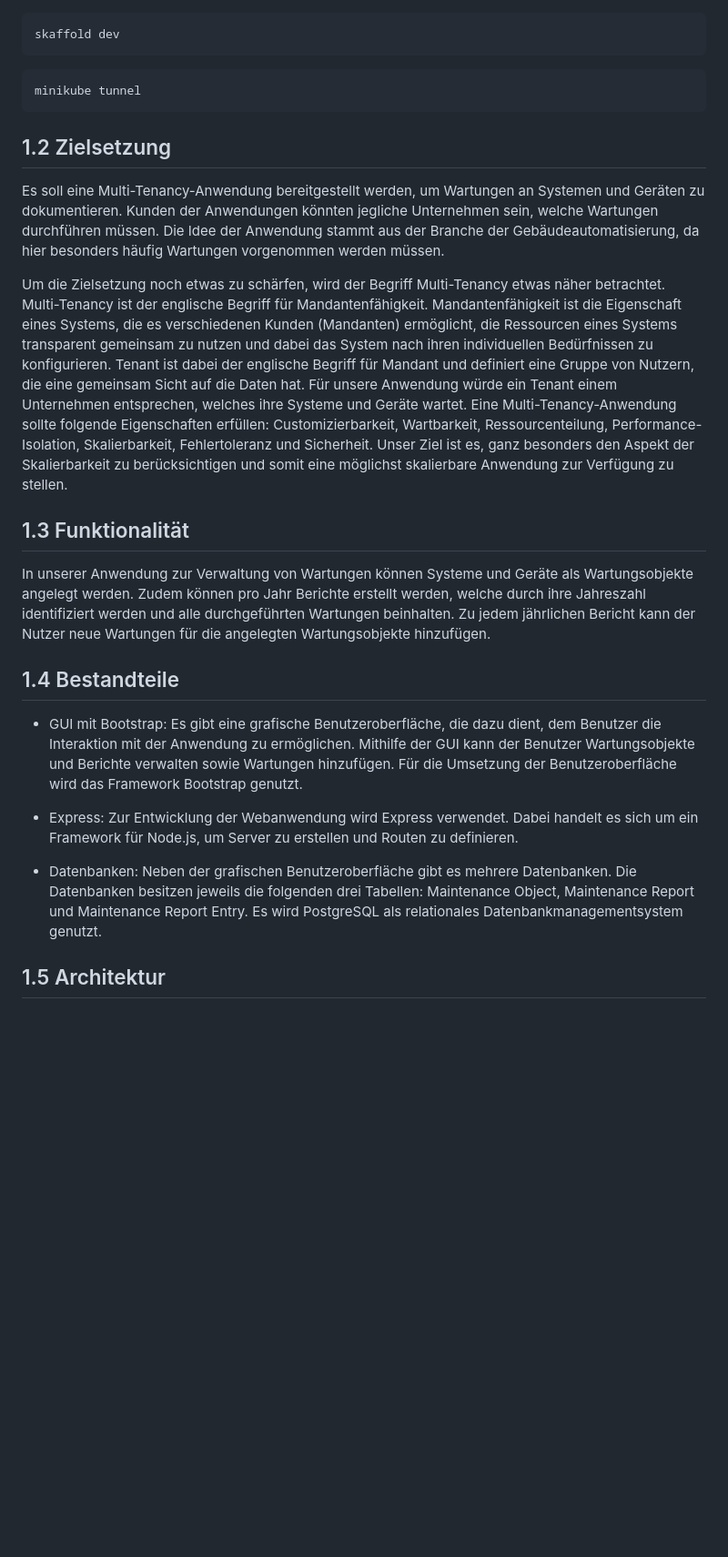
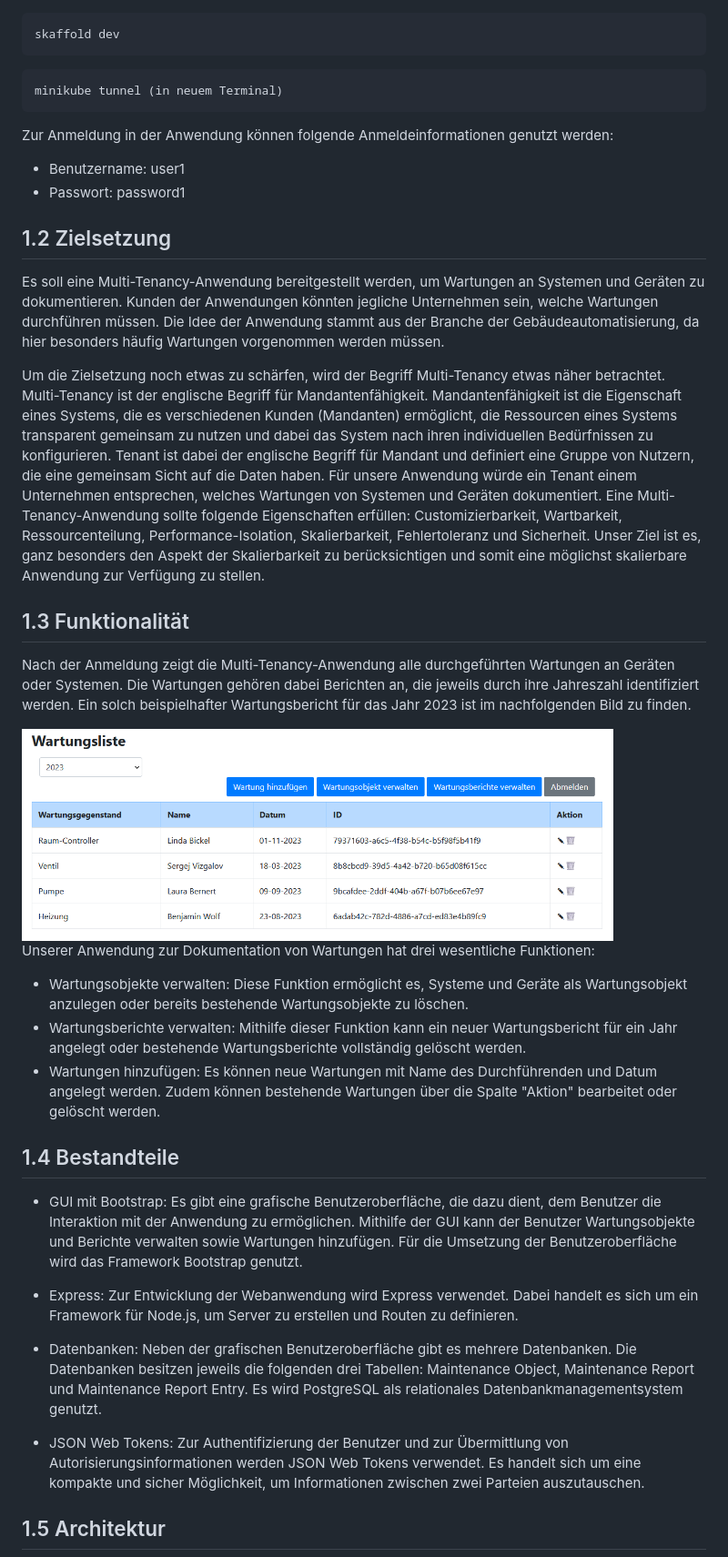
Before and after one commit to lbickel/cloud, a Markdown page: README.md, the part around the change. Shown: that part at 91% size. GitHub-like rendering; pictures changed too: img/application.png (added); blank space fills up the shorter version.

Commit message:
Add functionality and JWTs

````diff
--- a/README.md
+++ b/README.md
@@ -23,18 +23,29 @@ skaffold dev
 ```
 
 ```
-minikube tunnel
+minikube tunnel (in neuem Terminal)
 ```
+
+Zur Anmeldung in der Anwendung können folgende Anmeldeinformationen genutzt werden:
+- Benutzername: user1
+- Passwort: password1
 
 ## 1.2 Zielsetzung
 
 Es soll eine Multi-Tenancy-Anwendung bereitgestellt werden, um Wartungen an Systemen und Geräten zu dokumentieren. Kunden der Anwendungen könnten jegliche Unternehmen sein, welche Wartungen durchführen müssen. Die Idee der Anwendung stammt aus der Branche der Gebäudeautomatisierung, da hier besonders häufig Wartungen vorgenommen werden müssen.
 
-Um die Zielsetzung noch etwas zu schärfen, wird der Begriff Multi-Tenancy etwas näher betrachtet. Multi-Tenancy ist der englische Begriff für Mandantenfähigkeit. Mandantenfähigkeit ist die Eigenschaft eines Systems, die es verschiedenen Kunden (Mandanten) ermöglicht, die Ressourcen eines Systems transparent gemeinsam zu nutzen und dabei das System nach ihren individuellen Bedürfnissen zu konfigurieren. Tenant ist dabei der englische Begriff für Mandant und definiert eine Gruppe von Nutzern, die eine gemeinsam Sicht auf die Daten hat. Für unsere Anwendung würde ein Tenant einem Unternehmen entsprechen, welches ihre Systeme und Geräte wartet. Eine Multi-Tenancy-Anwendung sollte folgende Eigenschaften erfüllen: Customizierbarkeit, Wartbarkeit, Ressourcenteilung, Performance-Isolation, Skalierbarkeit, Fehlertoleranz und Sicherheit. Unser Ziel ist es, ganz besonders den Aspekt der Skalierbarkeit zu berücksichtigen und somit eine möglichst skalierbare Anwendung zur Verfügung zu stellen.
+Um die Zielsetzung noch etwas zu schärfen, wird der Begriff Multi-Tenancy etwas näher betrachtet. Multi-Tenancy ist der englische Begriff für Mandantenfähigkeit. Mandantenfähigkeit ist die Eigenschaft eines Systems, die es verschiedenen Kunden (Mandanten) ermöglicht, die Ressourcen eines Systems transparent gemeinsam zu nutzen und dabei das System nach ihren individuellen Bedürfnissen zu konfigurieren. Tenant ist dabei der englische Begriff für Mandant und definiert eine Gruppe von Nutzern, die eine gemeinsam Sicht auf die Daten haben. Für unsere Anwendung würde ein Tenant einem Unternehmen entsprechen, welches Wartungen von Systemen und Geräten dokumentiert. Eine Multi-Tenancy-Anwendung sollte folgende Eigenschaften erfüllen: Customizierbarkeit, Wartbarkeit, Ressourcenteilung, Performance-Isolation, Skalierbarkeit, Fehlertoleranz und Sicherheit. Unser Ziel ist es, ganz besonders den Aspekt der Skalierbarkeit zu berücksichtigen und somit eine möglichst skalierbare Anwendung zur Verfügung zu stellen.
 
 ## 1.3 Funktionalität
 
-In unserer Anwendung zur Verwaltung von Wartungen können Systeme und Geräte als Wartungsobjekte angelegt werden. Zudem können pro Jahr Berichte erstellt werden, welche durch ihre Jahreszahl identifiziert werden und alle durchgeführten Wartungen beinhalten. Zu jedem jährlichen Bericht kann der Nutzer neue Wartungen für die angelegten Wartungsobjekte hinzufügen.
+Nach der Anmeldung zeigt die Multi-Tenancy-Anwendung alle durchgeführten Wartungen an Geräten oder Systemen. Die Wartungen gehören dabei Berichten an, die jeweils durch ihre Jahreszahl identifiziert werden. Ein solch beispielhafter Wartungsbericht für das Jahr 2023 ist im nachfolgenden Bild zu finden.
+
+<img src="img/application.png" alt="Architektur" width="650"/>
+
+Unserer Anwendung zur Dokumentation von Wartungen hat drei wesentliche Funktionen:
+- Wartungsobjekte verwalten: Diese Funktion ermöglicht es, Systeme und Geräte als Wartungsobjekt anzulegen oder bereits bestehende Wartungsobjekte zu löschen.
+- Wartungsberichte verwalten: Mithilfe dieser Funktion kann ein neuer Wartungsbericht für ein Jahr angelegt oder bestehende Wartungsberichte vollständig gelöscht werden.
+- Wartungen hinzufügen: Es können neue Wartungen mit Name des Durchführenden und Datum angelegt werden. Zudem können bestehende Wartungen über die Spalte "Aktion" bearbeitet oder gelöscht werden.
 
 ## 1.4 Bestandteile
 
@@ -43,6 +54,8 @@ In unserer Anwendung zur Verwaltung von Wartungen können Systeme und Geräte al
 - Express: Zur Entwicklung der Webanwendung wird Express verwendet. Dabei handelt es sich um ein Framework für Node.js, um Server zu erstellen und Routen zu definieren.
 
 - Datenbanken: Neben der grafischen Benutzeroberfläche gibt es mehrere Datenbanken. Die Datenbanken besitzen jeweils die folgenden drei Tabellen: Maintenance Object, Maintenance Report und Maintenance Report Entry. Es wird PostgreSQL als relationales Datenbankmanagementsystem genutzt.
+
+- JSON Web Tokens: Zur Authentifizierung der Benutzer und zur Übermittlung von Autorisierungsinformationen werden JSON Web Tokens verwendet. Es handelt sich um eine kompakte und sicher Möglichkeit, um Informationen zwischen zwei Parteien auszutauschen.
 
 ## 1.5 Architektur
 
````
